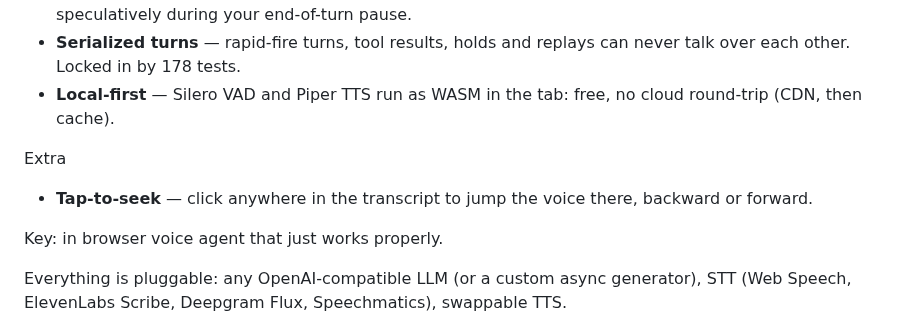
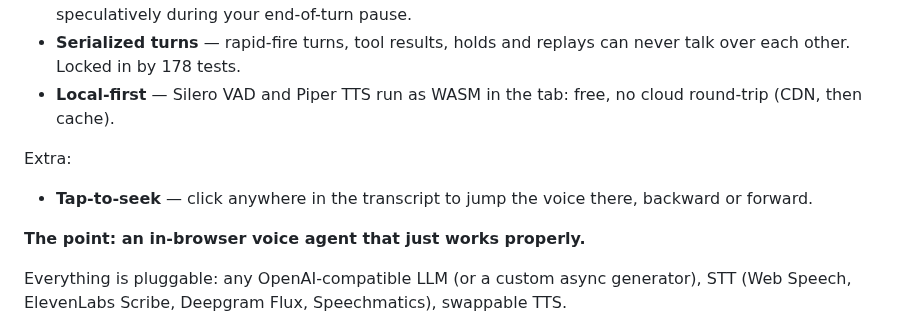
Before and after one commit to todoforai/voiceloop, a Markdown page: README.md, the part around the change. Rendered like a GitHub page.

Commit message:
README: polish the freshly added Extra/Key lines

```diff
--- a/README.md
+++ b/README.md
@@ -20,10 +20,10 @@ A zero-dependency JavaScript library that runs the full voice loop — **VAD →
 - **Serialized turns** — rapid-fire turns, tool results, holds and replays can never talk over each other. Locked in by 178 tests.
 - **Local-first** — Silero VAD and Piper TTS run as WASM in the tab: free, no cloud round-trip (CDN, then cache).
 
-Extra
+Extra:
 - **Tap-to-seek** — click anywhere in the transcript to jump the voice there, backward or forward.
 
-Key: in browser voice agent that just works properly.
+**The point: an in-browser voice agent that just works properly.**
 
 Everything is pluggable: any OpenAI-compatible LLM (or a custom async generator), STT (Web Speech, ElevenLabs Scribe, Deepgram Flux, Speechmatics), swappable TTS.
 
```
